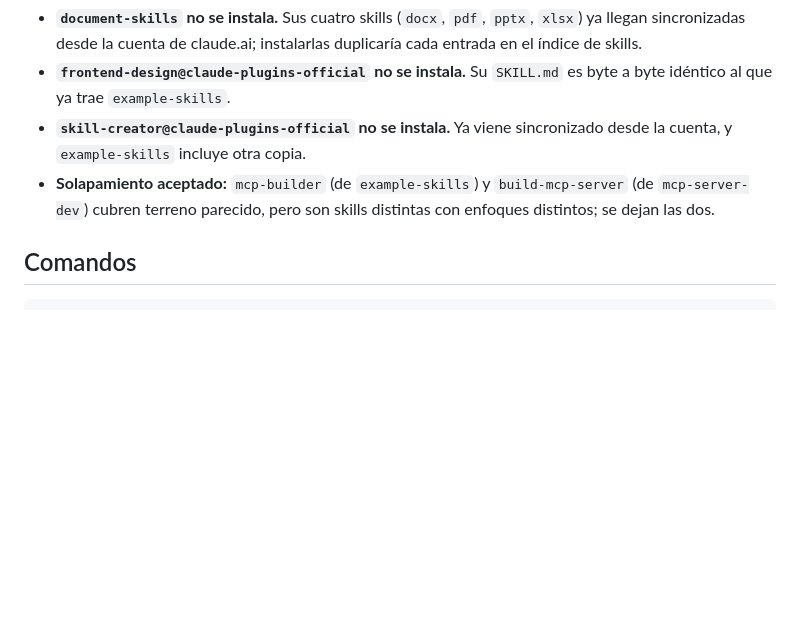
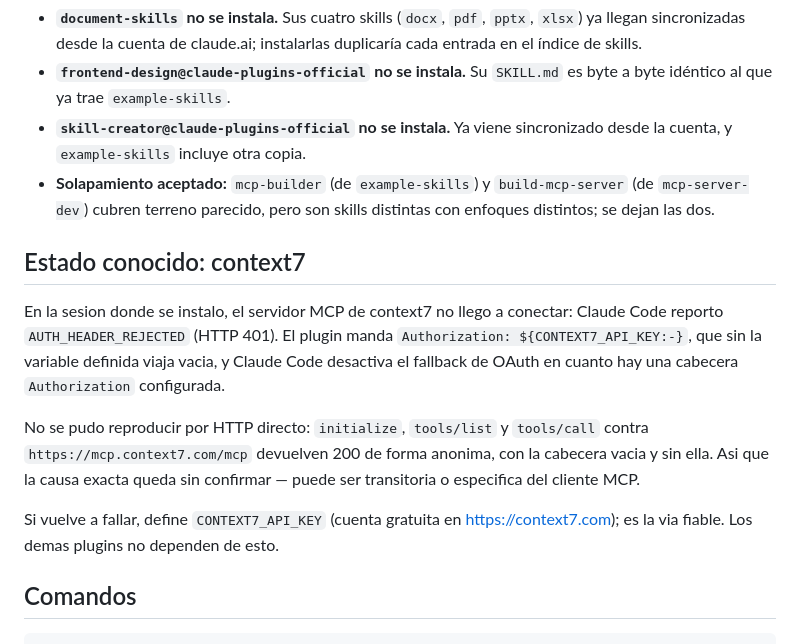
Before and after one commit to PabloVillaMed/claude-code-project, a Markdown page: .claude/README.md, the part around the change. Drawn GitHub-style; blank space fills up the shorter version.

Commit message:
Documentar el fallo de conexion de context7
El servidor MCP de context7 devolvio AUTH_HEADER_REJECTED (401) al cargar
la sesion. El plugin envia una cabecera Authorization vacia cuando
CONTEXT7_API_KEY no esta definida, y eso desactiva el fallback de OAuth.

No es reproducible por HTTP directo: initialize, tools/list y tools/call
responden 200 de forma anonima. Se documenta lo observado sin afirmar una
causa, y se apunta CONTEXT7_API_KEY como via fiable.

Co-Authored-By: Claude Opus 5 <noreply@anthropic.com>
Claude-Session: https://claude.ai/code/session_01WgcCYGGPBcRQ5jcBU9ThJb

````diff
--- a/.claude/README.md
+++ b/.claude/README.md
@@ -56,6 +56,22 @@ por sesión** (el resto solo se carga al invocar la skill).
   `build-mcp-server` (de `mcp-server-dev`) cubren terreno parecido, pero son
   skills distintas con enfoques distintos; se dejan las dos.
 
+## Estado conocido: context7
+
+En la sesion donde se instalo, el servidor MCP de context7 no llego a conectar:
+Claude Code reporto `AUTH_HEADER_REJECTED` (HTTP 401). El plugin manda
+`Authorization: ${CONTEXT7_API_KEY:-}`, que sin la variable definida viaja vacia,
+y Claude Code desactiva el fallback de OAuth en cuanto hay una cabecera
+`Authorization` configurada.
+
+No se pudo reproducir por HTTP directo: `initialize`, `tools/list` y `tools/call`
+contra `https://mcp.context7.com/mcp` devuelven 200 de forma anonima, con la
+cabecera vacia y sin ella. Asi que la causa exacta queda sin confirmar — puede ser
+transitoria o especifica del cliente MCP.
+
+Si vuelve a fallar, define `CONTEXT7_API_KEY` (cuenta gratuita en
+https://context7.com); es la via fiable. Los demas plugins no dependen de esto.
+
 ## Comandos
 
 ```bash
````
